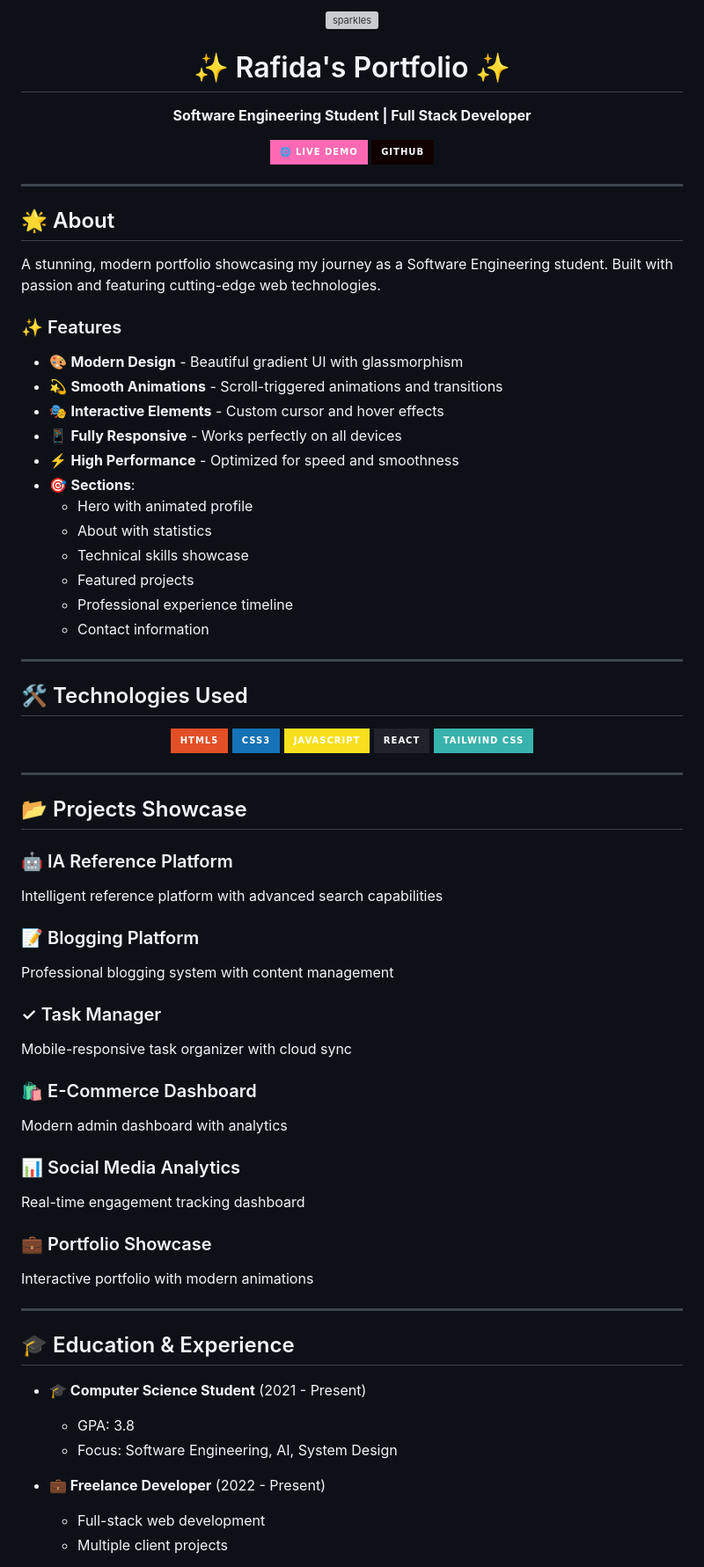
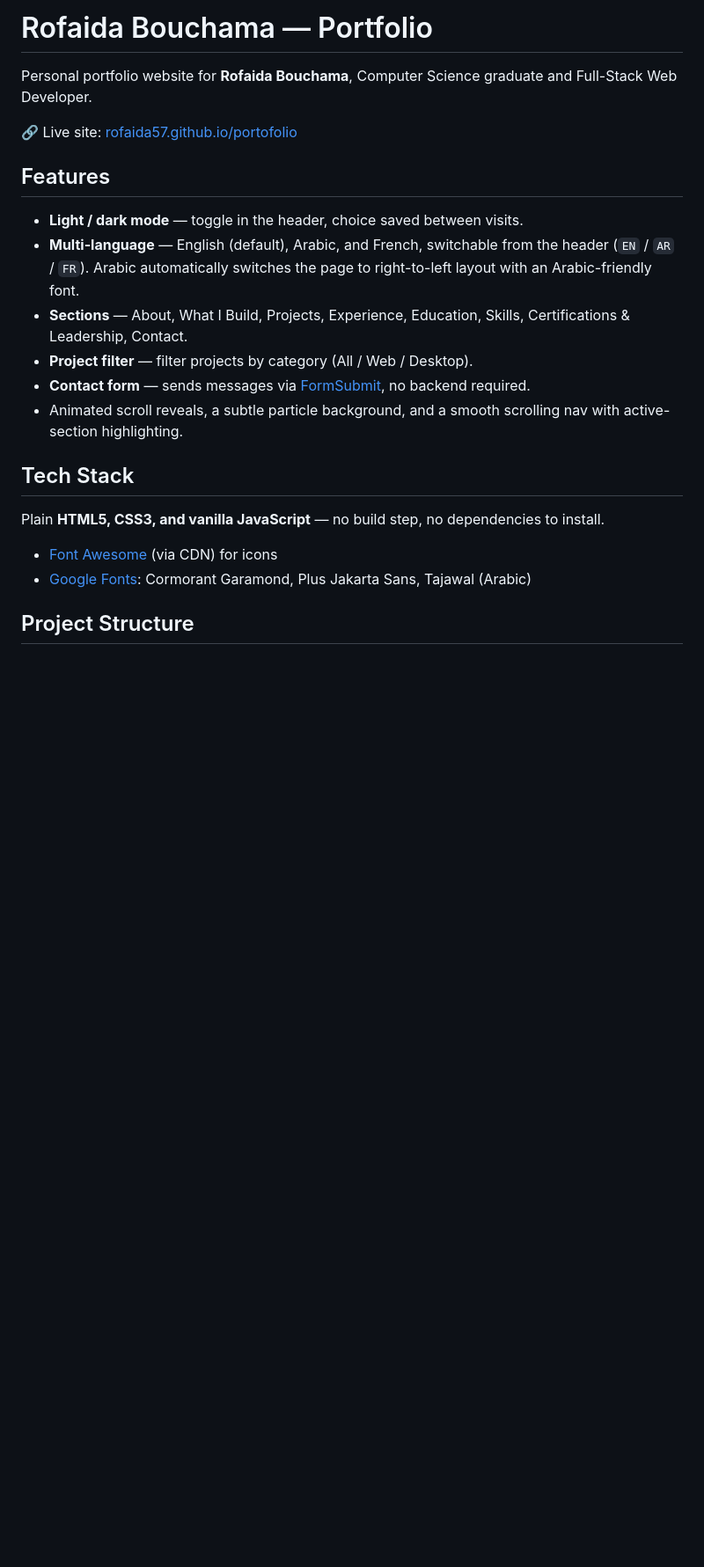
Before and after one commit to rofaida57/portofolio, a Markdown page: README.md, the part around one of its changes. Shown at 88% size. Drawn GitHub-style; badges without logos; blank space fills up the shorter version; grey boxes are pictures that could not be loaded.

```diff
--- a/README.md
+++ b/README.md
@@ -1,82 +1,24 @@
-<div align="center">
-  <img src="sparkles.png" width="100" alt="sparkles">
-  <h1>✨ Rafida's Portfolio ✨</h1>
-  <p><strong>Software Engineering Student | Full Stack Developer</strong></p>
+# Rofaida Bouchama — Portfolio
 
-  <a href="https://rofaida57.github.io/portfolio/">
-    <img src="https://img.shields.io/badge/🌐_Live_Demo-FF69B4?style=for-the-badge" alt="Live Demo">
-  </a>
-  <a href="https://github.com/rofaida57">
-    <img src="https://img.shields.io/badge/GitHub-100000?style=for-the-badge&logo=github&logoColor=white" alt="GitHub">
-  </a>
-</div>
+Personal portfolio website for **Rofaida Bouchama**, Computer Science graduate and Full-Stack Web Developer.
 
----
+🔗 Live site: [rofaida57.github.io/portofolio](https://rofaida57.github.io/portofolio/)
 
-## 🌟 About
+## Features
 
-A stunning, modern portfolio showcasing my journey as a Software Engineering student. Built with passion and featuring cutting-edge web technologies.
+- **Light / dark mode** — toggle in the header, choice saved between visits.
+- **Multi-language** — English (default), Arabic, and French, switchable from the header (`EN` / `AR` / `FR`). Arabic automatically switches the page to right-to-left layout with an Arabic-friendly font.
+- **Sections** — About, What I Build, Projects, Experience, Education, Skills, Certifications & Leadership, Contact.
+- **Project filter** — filter projects by category (All / Web / Desktop).
+- **Contact form** — sends messages via [FormSubmit](https://formsubmit.co), no backend required.
+- Animated scroll reveals, a subtle particle background, and a smooth scrolling nav with active-section highlighting.
 
-### ✨ Features
+## Tech Stack
 
-- 🎨 **Modern Design** - Beautiful gradient UI with glassmorphism
-- 💫 **Smooth Animations** - Scroll-triggered animations and transitions
-- 🎭 **Interactive Elements** - Custom cursor and hover effects
-- 📱 **Fully Responsive** - Works perfectly on all devices
-- ⚡ **High Performance** - Optimized for speed and smoothness
-- 🎯 **Sections**:
-  - Hero with animated profile
-  - About with statistics
-  - Technical skills showcase
-  - Featured projects
-  - Professional experience timeline
-  - Contact information
+Plain **HTML5, CSS3, and vanilla JavaScript** — no build step, no dependencies to install.
 
----
+- [Font Awesome](https://fontawesome.com/) (via CDN) for icons
+- [Google Fonts](https://fonts.google.com/): Cormorant Garamond, Plus Jakarta Sans, Tajawal (Arabic)
 
-## 🛠️ Technologies Used
+## Project Structure
 
-<div align="center">
-
-![HTML5](https://img.shields.io/badge/HTML5-E34F26?style=for-the-badge&logo=html5&logoColor=white)
-![CSS3](https://img.shields.io/badge/CSS3-1572B6?style=for-the-badge&logo=css3&logoColor=white)
-![JavaScript](https://img.shields.io/badge/JavaScript-F7DF1E?style=for-the-badge&logo=javascript&logoColor=black)
-![React](https://img.shields.io/badge/React-20232A?style=for-the-badge&logo=react&logoColor=61DAFB)
-![Tailwind](https://img.shields.io/badge/Tailwind_CSS-38B2AC?style=for-the-badge&logo=tailwind-css&logoColor=white)
-
-</div>
-
----
-
-## 📂 Projects Showcase
-
-### 🤖 IA Reference Platform
-Intelligent reference platform with advanced search capabilities
-
-### 📝 Blogging Platform
-Professional blogging system with content management
-
-### ✓ Task Manager
-Mobile-responsive task organizer with cloud sync
-
-### 🛍️ E-Commerce Dashboard
-Modern admin dashboard with analytics
-
-### 📊 Social Media Analytics
-Real-time engagement tracking dashboard
-
-### 💼 Portfolio Showcase
-Interactive portfolio with modern animations
-
----
-
-## 🎓 Education & Experience
-
-- **🎓 Computer Science Student** (2021 - Present)
-  - GPA: 3.8
-  - Focus: Software Engineering, AI, System Design
-
-- **💼 Freelance Developer** (2022 - Present)
-  - Full-stack web development
-  - Multiple client projects
-
```
Also changed, not shown: other parts of README.md (+30 -96 lines).
